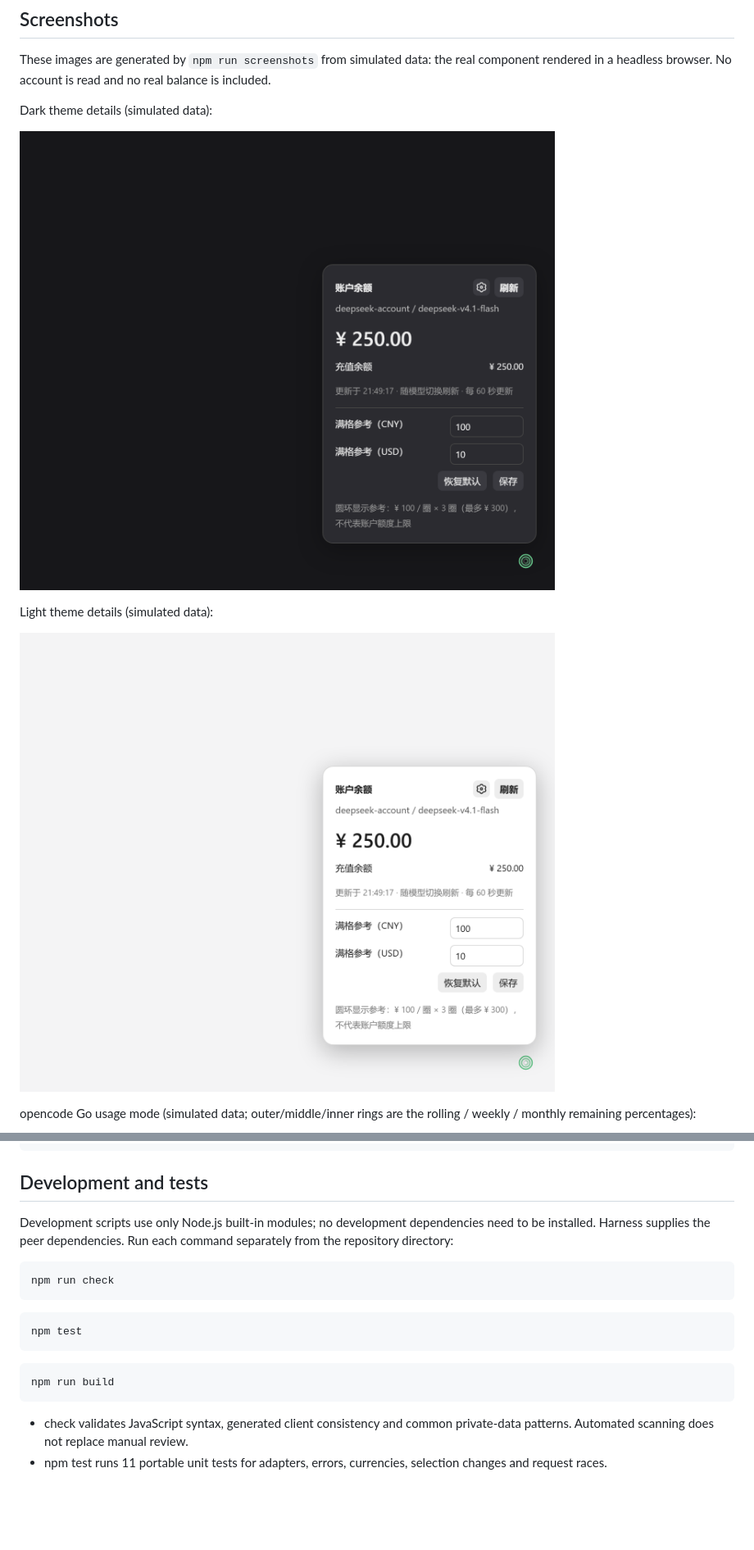
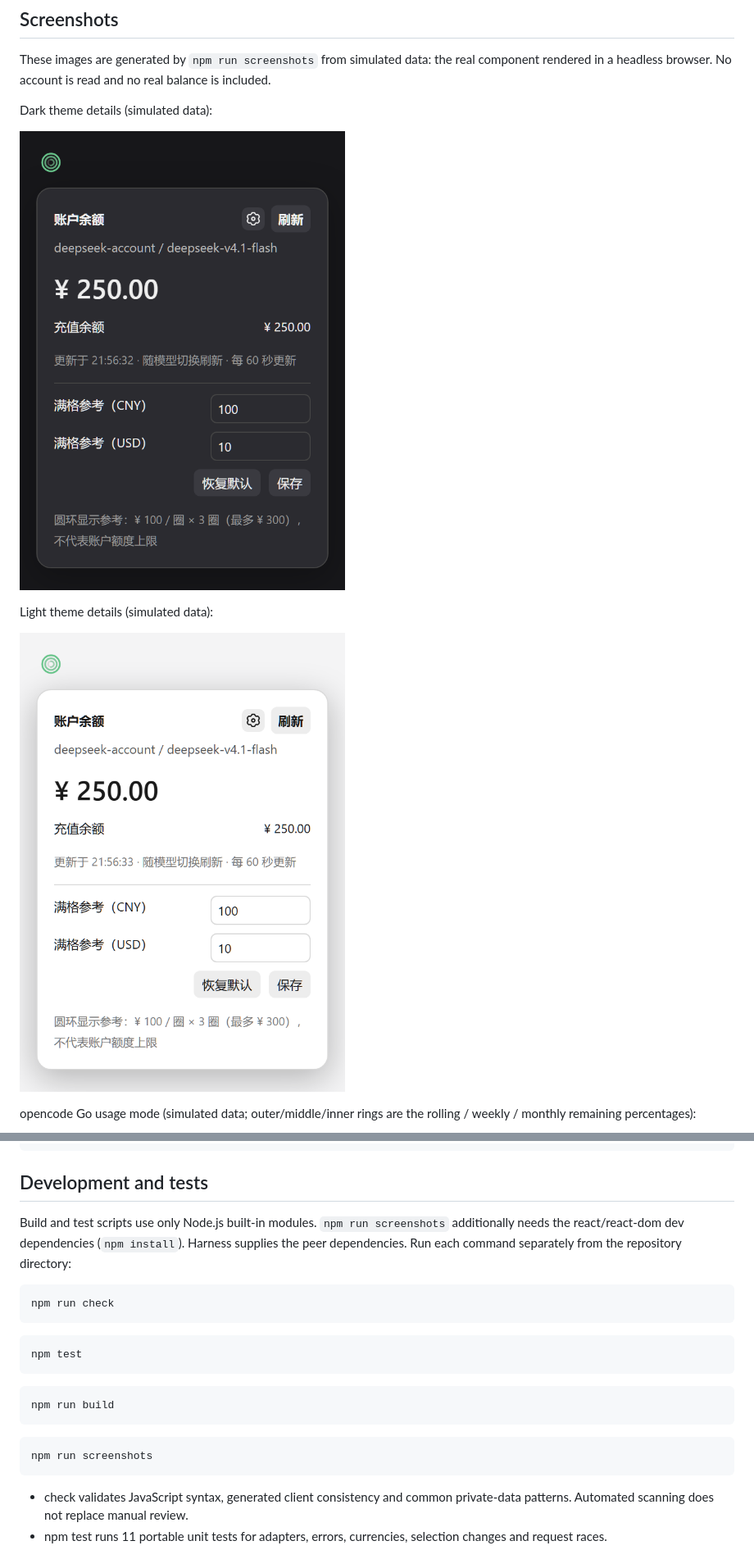
Before and after one commit to O1dZ/dsh-balance-chip, a Markdown page: README.en.md, 2 parts joined by grey strips. Shown at 82% size. Drawn GitHub-style; pictures changed too: preview/dsh-balance-chip-light.png, preview/dsh-balance-chip-preview.png; blank space fills up the shorter version.

````diff
--- a/README.en.md
+++ b/README.en.md
@@ -85,7 +85,7 @@ pnpm --dir "$env:USERPROFILE\.dsh\profiles\desktop" remove --ignore-scripts dsh-
 
 ## Development and tests
 
-Development scripts use only Node.js built-in modules; no development dependencies need to be installed. Harness supplies the peer dependencies. Run each command separately from the repository directory:
+Build and test scripts use only Node.js built-in modules. `npm run screenshots` additionally needs the react/react-dom dev dependencies (`npm install`). Harness supplies the peer dependencies. Run each command separately from the repository directory:
 
 ```powershell
 npm run check
@@ -97,6 +97,10 @@ npm test
 
 ```powershell
 npm run build
+```
+
+```powershell
+npm run screenshots
 ```
 
 - check validates JavaScript syntax, generated client consistency and common private-data patterns. Automated scanning does not replace manual review.
````
Also changed, not shown: README.md (+2 -2 lines), preview/dsh-balance-chip-usage.png, 1 other file.
